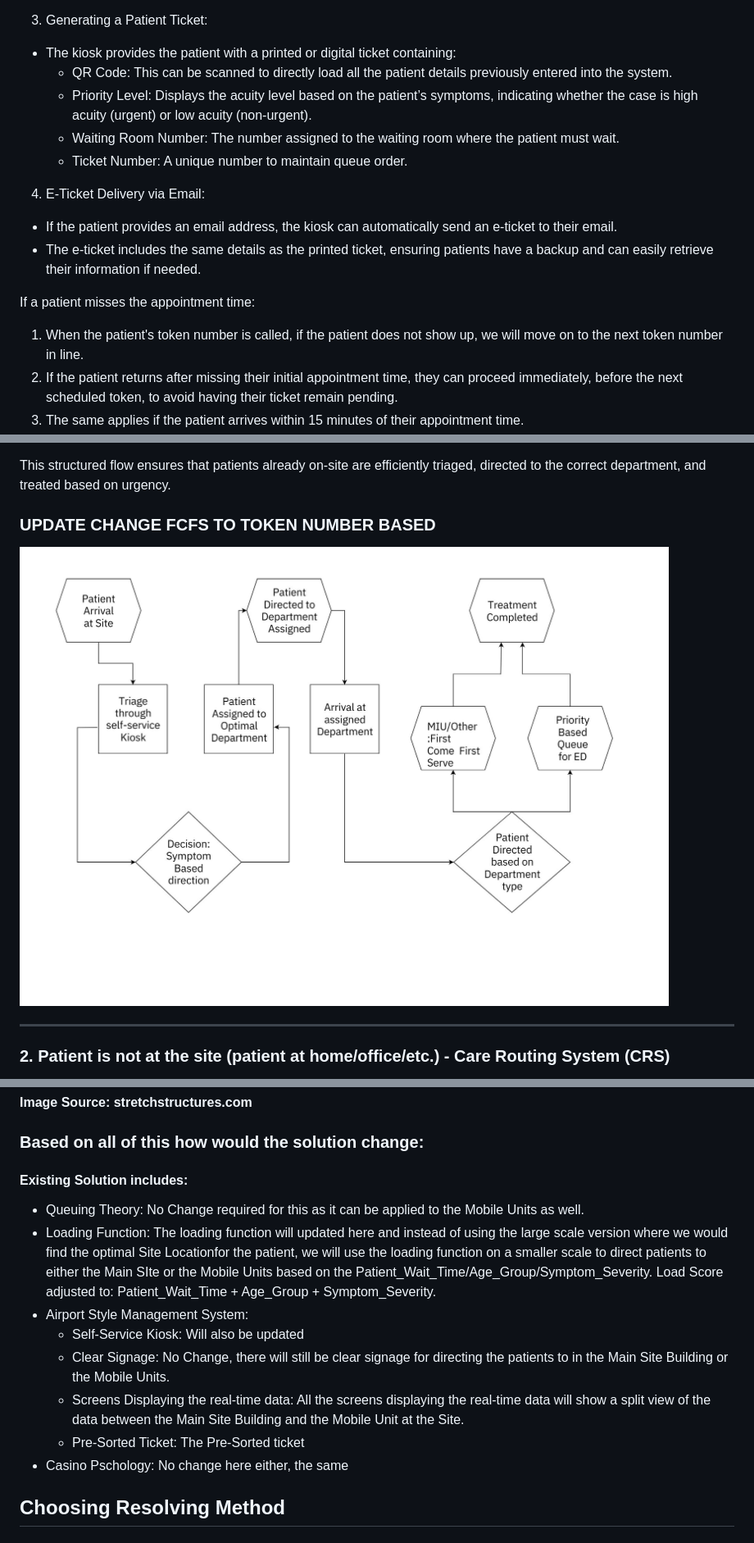
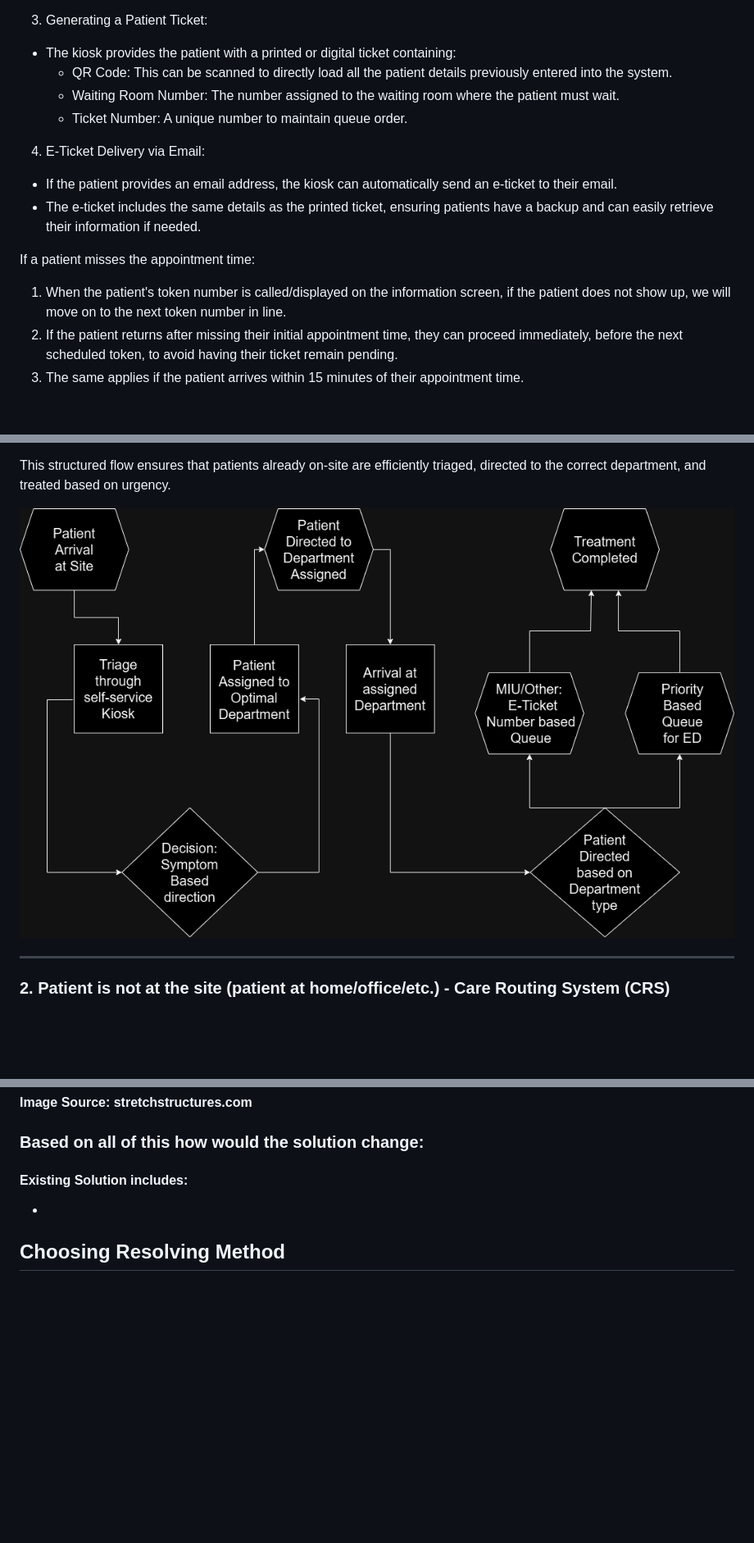
Before and after one commit to SlaviXG/Operations_Research_PHS_Challenge, a Markdown page: REPORT.md, 3 parts joined by grey strips. Shown: that part at 82% size. Drawn GitHub-style; pictures changed too: dat_vis_assets/atsite.drawio.png (added); blank space fills up the shorter version.

Commit message:
updating image

```diff
--- a/REPORT.md
+++ b/REPORT.md
@@ -310,7 +313,6 @@ a valid ID, which can then be matched with their name and date of birth.</b></p>
  3. Generating a Patient Ticket:
   - The kiosk provides the patient with a printed or digital ticket containing:
     - QR Code: This can be scanned to directly load all the patient details previously entered into the system.
-    - Priority Level: Displays the acuity level based on the patient’s symptoms, indicating whether the case is high acuity (urgent) or low acuity (non-urgent).
     - Waiting Room Number: The number assigned to the waiting room where the patient must wait.
     - Ticket Number: A unique number to maintain queue order.
 
@@ -320,7 +322,7 @@ a valid ID, which can then be matched with their name and date of birth.</b></p>
 
 <p>If a patient misses the appointment time:</p>
 
-1. When the patient's token number is called, if the patient does not show up, we will move on to the next token number in line.
+1. When the patient's token number is called/displayed on the information screen, if the patient does not show up, we will move on to the next token number in line.
 2. If the patient returns after missing their initial appointment time, they can proceed immediately, before the next scheduled token, to avoid having their ticket remain pending.
 3. The same applies if the patient arrives within 15 minutes of their appointment time.
 4. If the patient arrives 15 minutes or more after their appointment time, their ticket will be invalidated, and they will need to book another appointment and generate a new e-ticket.
@@ -493,9 +496,7 @@ Get people to host Board games and invite the other people waiting in queue or j
 
 <p>This structured flow ensures that patients already on-site are efficiently triaged, directed to the correct department, and treated based on urgency.</p>
 
-### UPDATE CHANGE FCFS TO TOKEN NUMBER BASED
-
-![Patient at Site](./dat_vis_assets/arrived.jpg)
+![Patient at Site](./dat_vis_assets/atsite.drawio.png)
 
 <hr>
 
@@ -960,16 +961,9 @@ Taking into account that in extreme cases, even these mobile units may become ov
 
 ### Based on all of this how would the solution change:
 
-   <h4>Existing Solution includes: </h4>
+<h4>Existing Solution includes: </h4>
 
-   - Queuing Theory: No Change required for this as it can be applied to the Mobile Units as well.
-   - Loading Function: The loading function will updated here and instead of using the large scale version where we would find the optimal Site Locationfor the patient, we will use the loading function on a smaller scale to direct patients to either the Main SIte or the Mobile Units based on the Patient_Wait_Time/Age_Group/Symptom_Severity. Load Score adjusted to: Patient_Wait_Time + Age_Group + Symptom_Severity.
-   - Airport Style Management System:
-      - Self-Service Kiosk: Will also be updated
-      - Clear Signage: No Change, there will still be clear signage for directing the patients to in the Main Site Building or the Mobile Units.
-      - Screens Displaying the real-time data: All the screens displaying the real-time data will show a split view of the data between the Main Site Building and the Mobile Unit at the Site.
-      - Pre-Sorted Ticket: The Pre-Sorted ticket
-   - Casino Pschology: No change here either, the same
+   -
 
 ## Choosing Resolving Method
 ### Analyze the Alternatives to understand outcomes of each (consequences)
```
Also changed, not shown: other parts of REPORT.md (+9 -5 lines).
